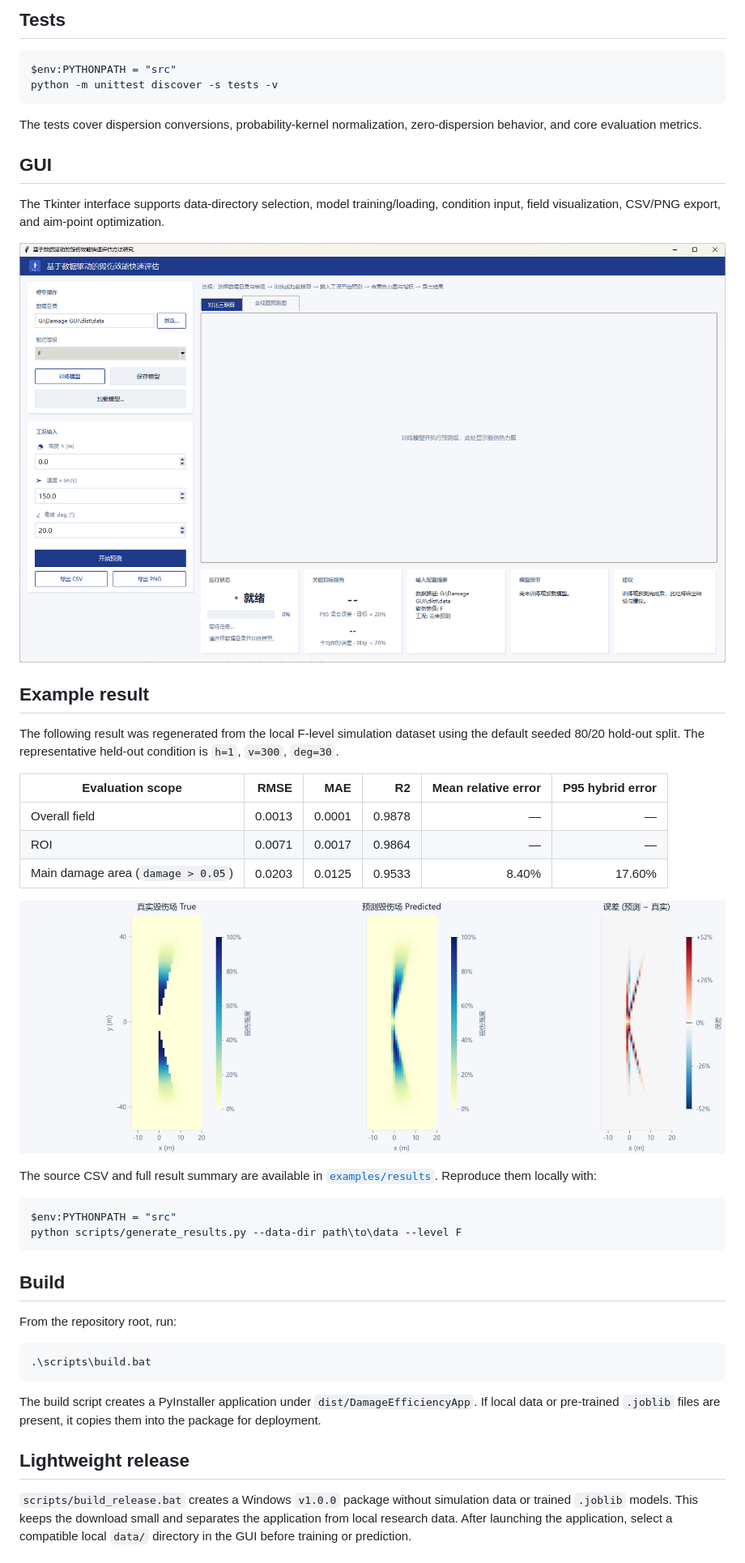
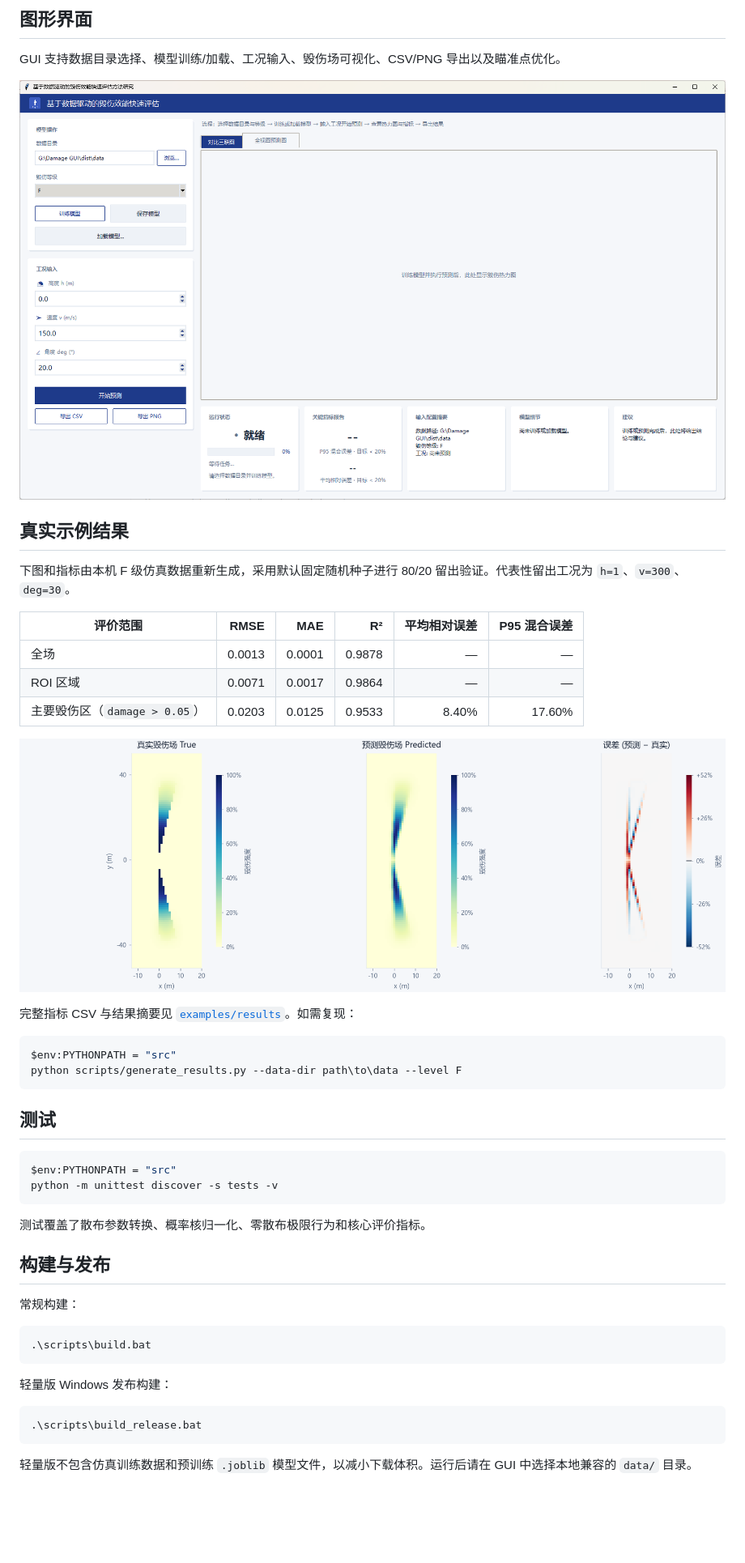
Before and after one commit to neilchen-dev/Damage-GUI, a Markdown page: README.md, the part around one of its changes. Shown at 81% size. GitHub-like rendering; blank space fills up the shorter version.

Commit message:
Translate README into Chinese

````diff
--- a/README.md
+++ b/README.md
@@ -55,49 +59,51 @@ In the GUI, select the local data directory, choose a damage level, train or loa
 
-## Tests
+## 图形界面
+
+GUI 支持数据目录选择、模型训练/加载、工况输入、毁伤场可视化、CSV/PNG 导出以及瞄准点优化。
+
+![毁伤场预测 GUI](examples/screenshots/gui.png)
+
+## 真实示例结果
+
+下图和指标由本机 F 级仿真数据重新生成，采用默认固定随机种子进行 80/20 留出验证。代表性留出工况为 `h=1`、`v=300`、`deg=30`。
+
+| 评价范围 | RMSE | MAE | R² | 平均相对误差 | P95 混合误差 |
+|---|---:|---:|---:|---:|---:|
+| 全场 | 0.0013 | 0.0001 | 0.9878 | — | — |
+| ROI 区域 | 0.0071 | 0.0017 | 0.9864 | — | — |
+| 主要毁伤区（`damage > 0.05`） | 0.0203 | 0.0125 | 0.9533 | 8.40% | 17.60% |
+
+![F 级留出工况：真实毁伤场、预测毁伤场与带符号误差](examples/results/f_prediction.png)
+
+完整指标 CSV 与结果摘要见 [`examples/results`](examples/results)。如需复现：
+
+```powershell
+$env:PYTHONPATH = "src"
+python scripts/generate_results.py --data-dir path\to\data --level F
+```
+
+## 测试
 
 ```powershell
 $env:PYTHONPATH = "src"
 python -m unittest discover -s tests -v
 ```
 
-The tests cover dispersion conversions, probability-kernel normalization, zero-dispersion behavior, and core evaluation metrics.
+测试覆盖了散布参数转换、概率核归一化、零散布极限行为和核心评价指标。
 
-## GUI
+## 构建与发布
 
-The Tkinter interface supports data-directory selection, model training/loading, condition input, field visualization, CSV/PNG export, and aim-point optimization.
-
-![Damage field prediction GUI](examples/screenshots/gui.png)
-
-## Example result
-
-The following result was regenerated from the local F-level simulation dataset using the default seeded 80/20 hold-out split. The representative held-out condition is `h=1`, `v=300`, `deg=30`.
-
-| Evaluation scope | RMSE | MAE | R2 | Mean relative error | P95 hybrid error |
-|---|---:|---:|---:|---:|---:|
-| Overall field | 0.0013 | 0.0001 | 0.9878 | — | — |
-| ROI | 0.0071 | 0.0017 | 0.9864 | — | — |
-| Main damage area (`damage > 0.05`) | 0.0203 | 0.0125 | 0.9533 | 8.40% | 17.60% |
-
-![F-level held-out prediction: true field, prediction, and signed error](examples/results/f_prediction.png)
-
-The source CSV and full result summary are available in [`examples/results`](examples/results). Reproduce them locally with:
-
-```powershell
-$env:PYTHONPATH = "src"
-python scripts/generate_results.py --data-dir path\to\data --level F
-```
-
-## Build
-
-From the repository root, run:
+常规构建：
 
 ```powershell
 .\scripts\build.bat
 ```
 
-The build script creates a PyInstaller application under `dist/DamageEfficiencyApp`. If local data or pre-trained `.joblib` files are present, it copies them into the package for deployment.
+轻量版 Windows 发布构建：
 
-## Lightweight release
+```powershell
+.\scripts\build_release.bat
+```
 
-`scripts/build_release.bat` creates a Windows `v1.0.0` package without simulation data or trained `.joblib` models. This keeps the download small and separates the application from local research data. After launching the application, select a compatible local `data/` directory in the GUI before training or prediction.
+轻量版不包含仿真训练数据和预训练 `.joblib` 模型文件，以减小下载体积。运行后请在 GUI 中选择本地兼容的 `data/` 目录。
 
````
Also changed, not shown: other parts of README.md (+33 -29 lines).
